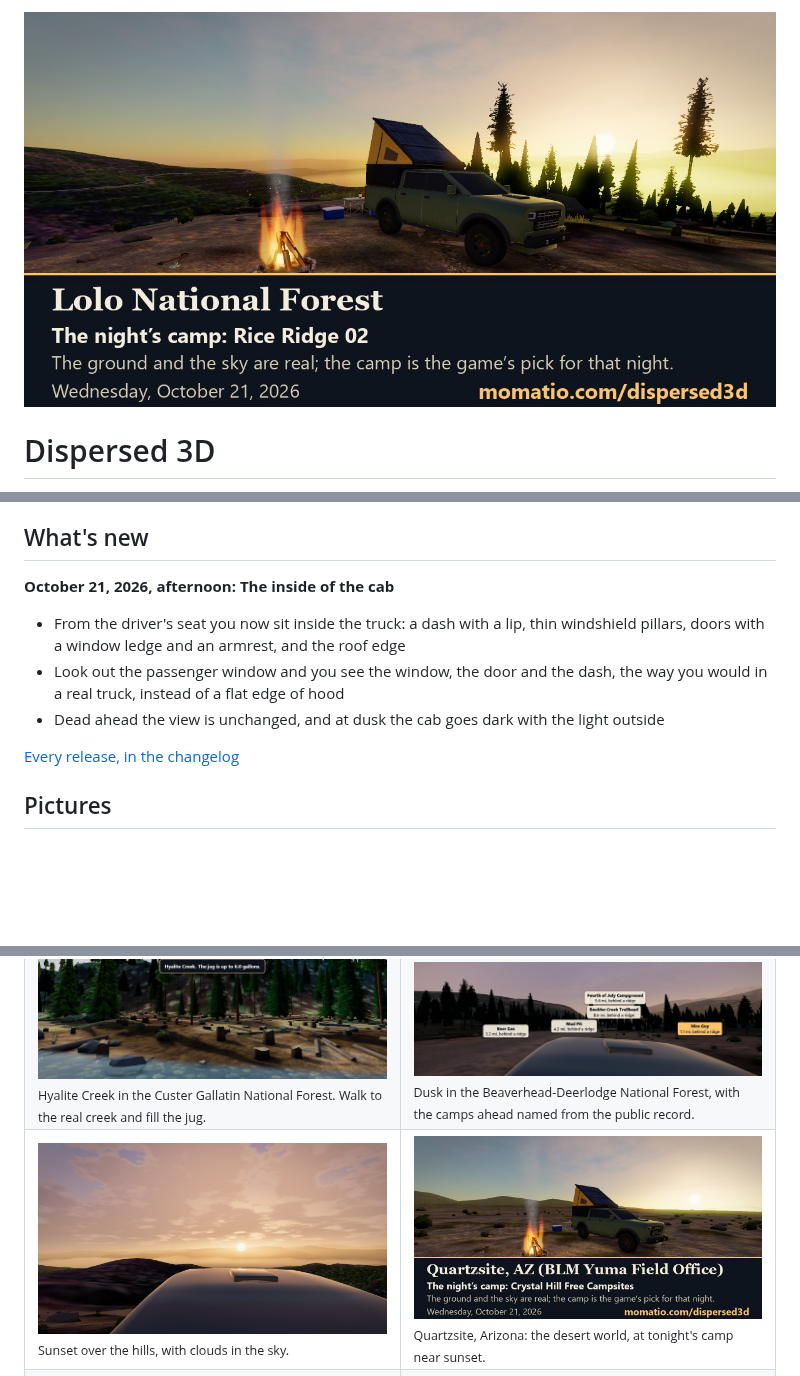
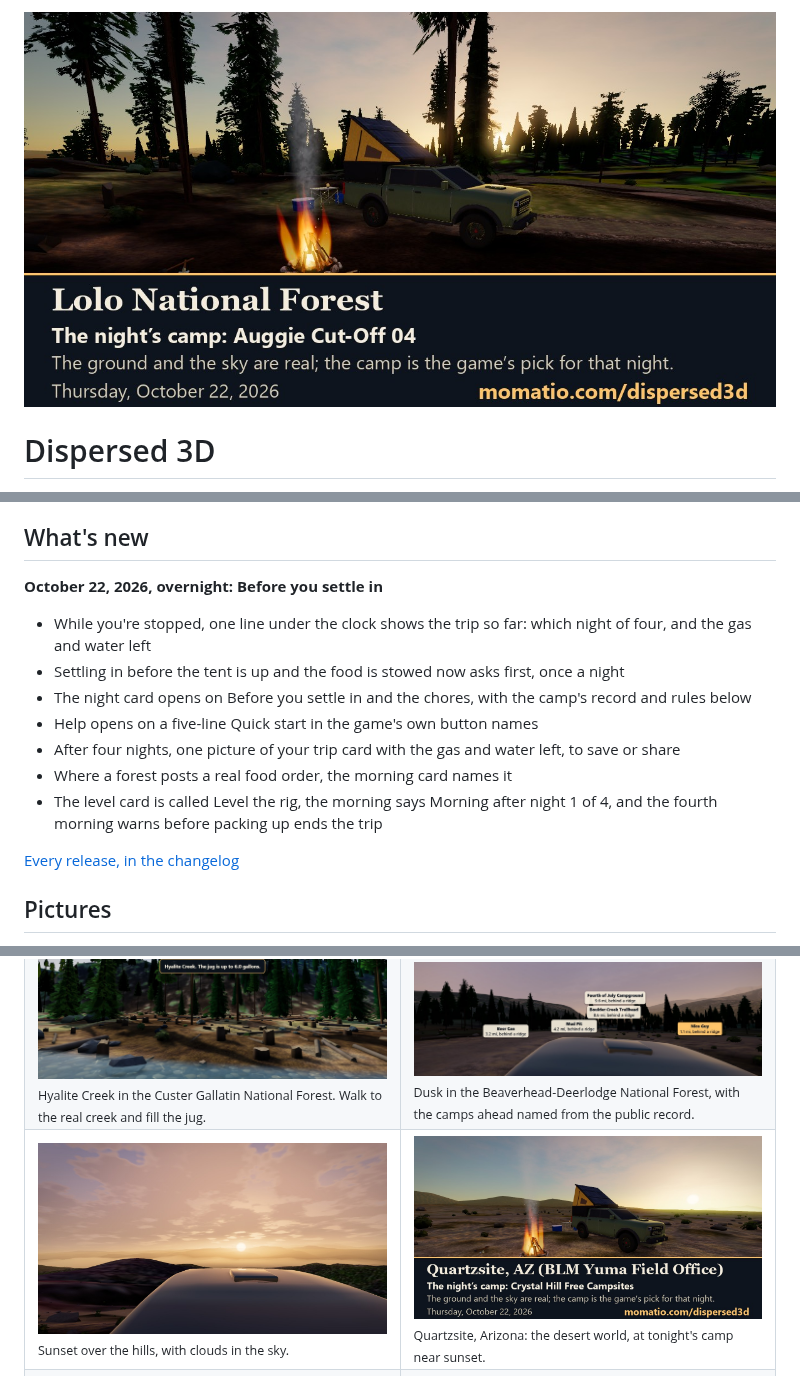
Before and after one commit to davelalande/dispersed3d-progress, a Markdown page: README.md, 3 parts joined by grey strips. Drawn GitHub-style; pictures changed too: media/share/lolo-national-forest.jpg, media/share/quartzsite-yuma-field-office.jpg; blank space fills up the shorter version.

Commit message:
Before you settle in (October 22, overnight)

```diff
--- a/README.md
+++ b/README.md
@@ -33,11 +33,15 @@ This is a game laid over real places, and the real places do most of the work. H
 
 ## What's new
 
-**October 21, 2026, afternoon: The inside of the cab**
+**October 22, 2026, overnight: Before you settle in**
 
-- From the driver's seat you now sit inside the truck: a dash with a lip, thin windshield pillars, doors with a window ledge and an armrest, and the roof edge
-- Look out the passenger window and you see the window, the door and the dash, the way you would in a real truck, instead of a flat edge of hood
-- Dead ahead the view is unchanged, and at dusk the cab goes dark with the light outside
+- While you're stopped, one line under the clock shows the trip so far: which night of four, and the gas and water left
+- Settling in before the tent is up and the food is stowed now asks first, once a night
+- The night card opens on Before you settle in and the chores, with the camp's record and rules below
+- Help opens on a five-line Quick start in the game's own button names
+- After four nights, one picture of your trip card with the gas and water left, to save or share
+- Where a forest posts a real food order, the morning card names it
+- The level card is called Level the rig, the morning says Morning after night 1 of 4, and the fourth morning warns before packing up ends the trip
 
 [Every release, in the changelog](https://github.com/davelalande/dispersed3d-progress/blob/main/CHANGELOG.md)
 
```
Also changed, not shown: CHANGELOG.md (+10 -0 lines), media/share/beaverhead-deerlodge-national-forest.jpg, media/share/custer-gallatin-national-forest.jpg.
